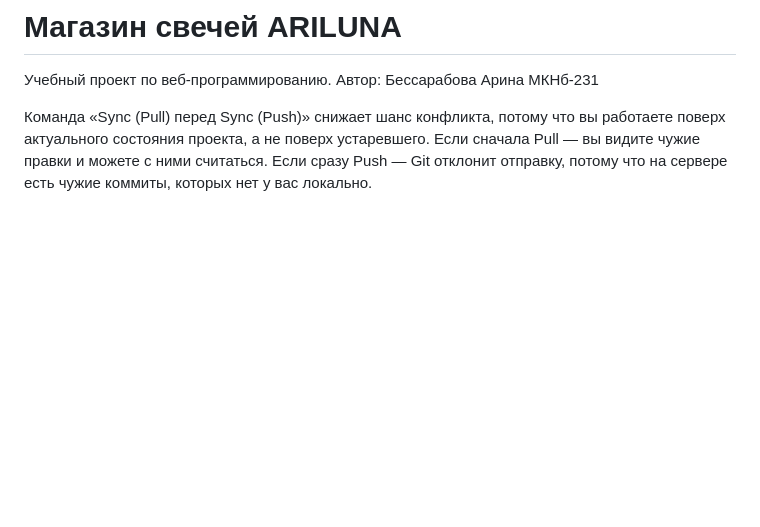
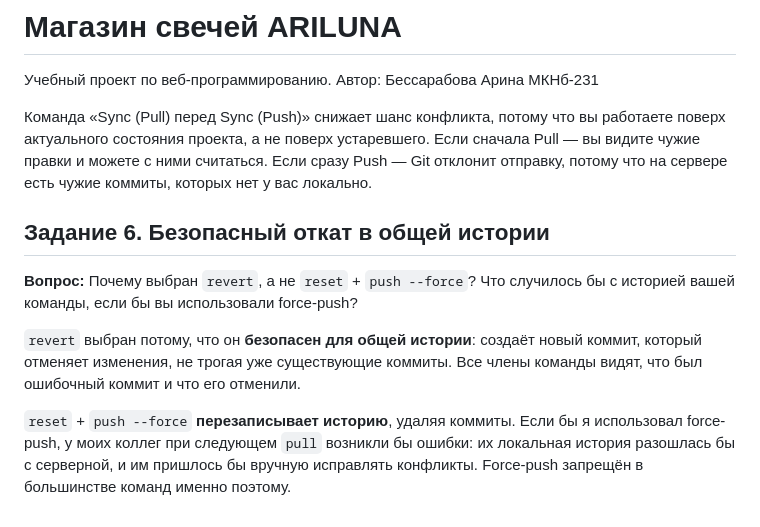
Before and after one commit to ArinaBes/ARILUNE, a Markdown page: report.md, the part around the change. Rendered like a GitHub page; blank space fills up the shorter version.

Commit message:
Добавить ответ на задание 6

```diff
--- a/report.md
+++ b/report.md
@@ -39,3 +39,10 @@ Git не решил сам, потому что обе стороны осмыс
 Автор: Бессарабова Арина МКНб-231
 
 Команда «Sync (Pull) перед Sync (Push)» снижает шанс конфликта, потому что вы работаете поверх актуального состояния проекта, а не поверх устаревшего. Если сначала Pull — вы видите чужие правки и можете с ними считаться. Если сразу Push — Git отклонит отправку, потому что на сервере есть чужие коммиты, которых нет у вас локально.
+
+## Задание 6. Безопасный откат в общей истории
+**Вопрос:** Почему выбран `revert`, а не `reset` + `push --force`? Что случилось бы с историей вашей команды, если бы вы использовали force-push?
+
+`revert` выбран потому, что он **безопасен для общей истории**: создаёт новый коммит, который отменяет изменения, не трогая уже существующие коммиты. Все члены команды видят, что был ошибочный коммит и что его отменили.
+
+`reset` + `push --force` **перезаписывает историю**, удаляя коммиты. Если бы я использовал force-push, у моих коллег при следующем `pull` возникли бы ошибки: их локальная история разошлась бы с серверной, и им пришлось бы вручную исправлять конфликты. Force-push запрещён в большинстве команд именно поэтому.
```
